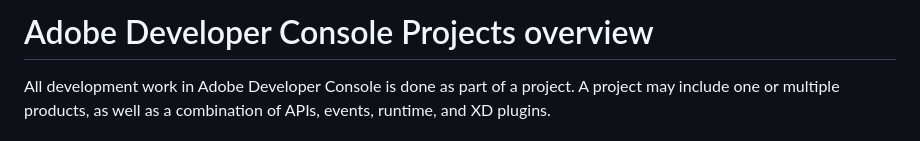
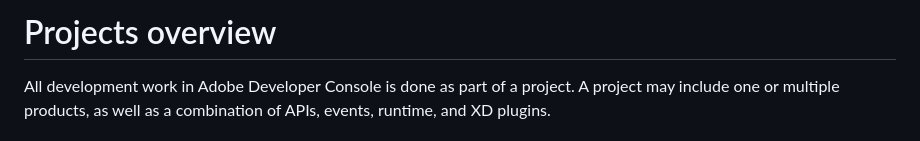
Before and after one commit to AdobeDocs/adobeio-console, a Markdown page: projects.md, the part around the change. GitHub-like rendering.

```diff
--- a/projects.md
+++ b/projects.md
@@ -1,4 +1,4 @@
-# Adobe Developer Console Projects overview
+# Projects overview
 
 All development work in Adobe Developer Console is done as part of a project. A project may include one or multiple products, as well as a combination of APIs, events, runtime, and XD plugins.
 
```
Also changed, not shown: projects-template.md (+4 -4 lines), credentials.md (added), images/workspace-products-services.png (added).
